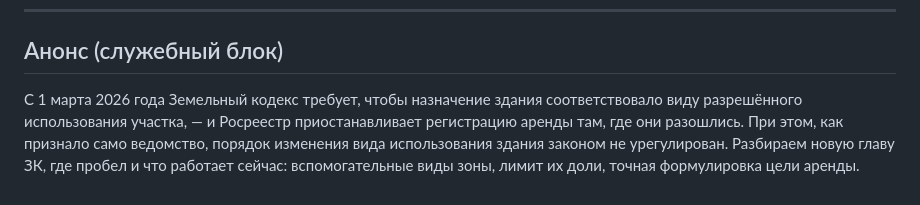
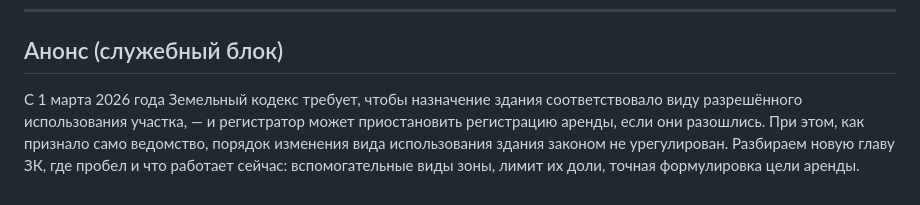
Before and after one commit to elawyersgroup-alt/elg-docs, a Markdown page: teksty/statya-vri-2026-09-26.md, the part around the change. GitHub-like rendering.

Commit message:
Статья о ВРИ: анонс — правка Игоря 27.09 («регистратор может приостановить … если они разошлись»); на Закон.ру (запись 119264) поле анонса исправлено, текст статьи не менялся — 29 абзацев
Co-Authored-By: Claude Opus 5.5 <noreply@anthropic.com>

```diff
--- a/teksty/statya-vri-2026-09-26.md
+++ b/teksty/statya-vri-2026-09-26.md
@@ -76,4 +76,4 @@
 
 ## Анонс (служебный блок)
 
-С 1 марта 2026 года Земельный кодекс требует, чтобы назначение здания соответствовало виду разрешённого использования участка, — и Росреестр приостанавливает регистрацию аренды там, где они разошлись. При этом, как признало само ведомство, порядок изменения вида использования здания законом не урегулирован. Разбираем новую главу ЗК, где пробел и что работает сейчас: вспомогательные виды зоны, лимит их доли, точная формулировка цели аренды.
+С 1 марта 2026 года Земельный кодекс требует, чтобы назначение здания соответствовало виду разрешённого использования участка, — и регистратор может приостановить регистрацию аренды, если они разошлись. При этом, как признало само ведомство, порядок изменения вида использования здания законом не урегулирован. Разбираем новую главу ЗК, где пробел и что работает сейчас: вспомогательные виды зоны, лимит их доли, точная формулировка цели аренды.
```
